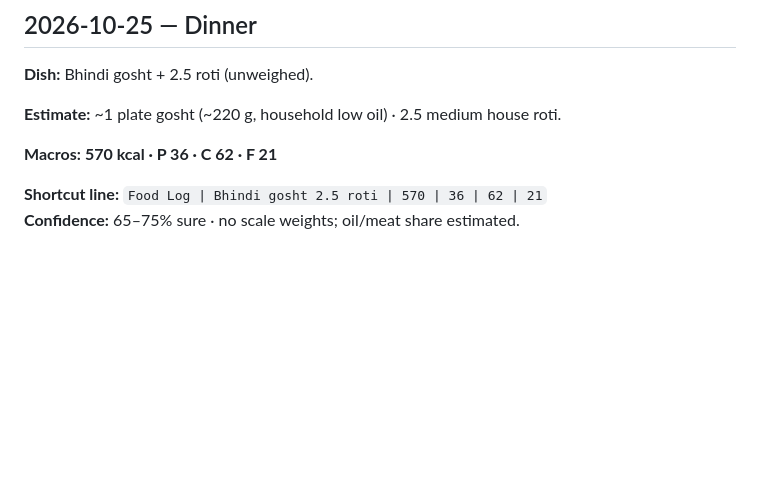
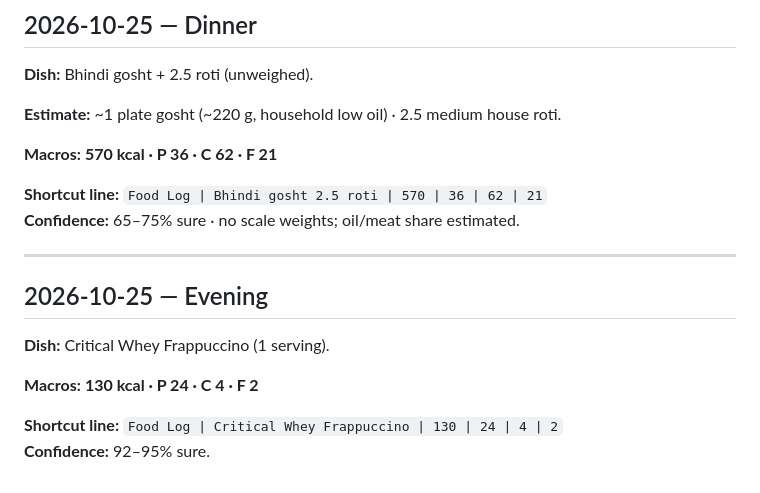
Before and after one commit to hk9900/cursor, a Markdown page: health-coach/food-log.md, the part around the change. GitHub-like rendering; blank space fills up the shorter version.

Commit message:
Log Frappuccino whey on 25 Oct (130 kcal).
Co-authored-by: hk9900 <hk9900@users.noreply.github.com>

```diff
--- a/health-coach/food-log.md
+++ b/health-coach/food-log.md
@@ -357,3 +357,14 @@ With sandwich → **~895 / 53 / 87 / 38**.
 
 **Shortcut line:** `Food Log | Bhindi gosht 2.5 roti | 570 | 36 | 62 | 21`
 **Confidence:** 65–75% sure · no scale weights; oil/meat share estimated.
+
+---
+
+## 2026-10-25 — Evening
+
+**Dish:** Critical Whey Frappuccino (1 serving).
+
+**Macros:** **130 kcal · P 24 · C 4 · F 2**
+
+**Shortcut line:** `Food Log | Critical Whey Frappuccino | 130 | 24 | 4 | 2`
+**Confidence:** 92–95% sure.
```
